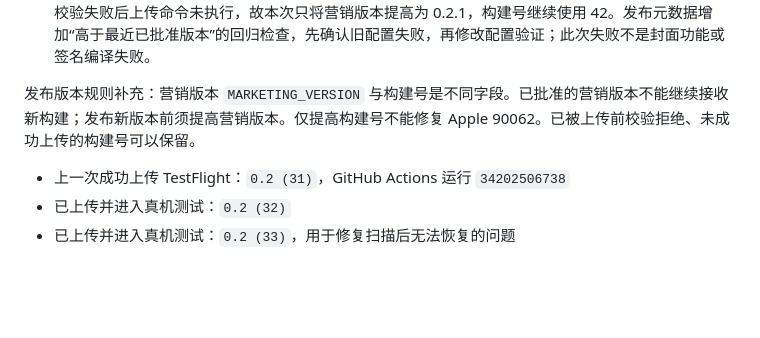
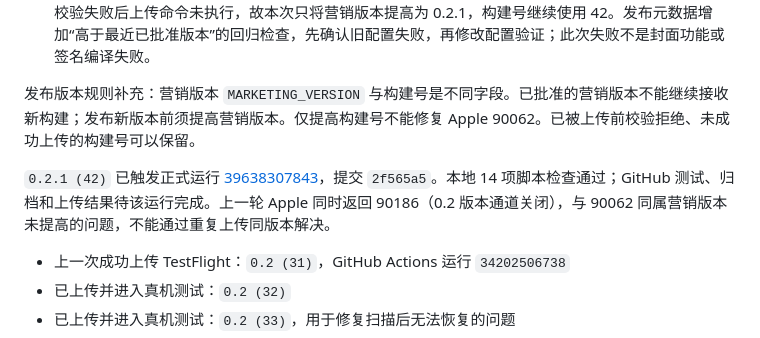
Before and after one commit to luolihao-ios/musical-system, a Markdown page: docs/项目进度.md, the part around the change. Rendered like a GitHub page; blank space fills up the shorter version.

Commit message:
docs: 记录0.2.1构建42上传任务

```diff
--- a/docs/项目进度.md
+++ b/docs/项目进度.md
@@ -21,6 +21,8 @@
 - 路径模拟修正后的正式运行：[39633763573](https://github.com/luolihao-ios/musical-system/actions/runs/39633763573)，提交 `24aa54a`。111 项单元测试、5 项界面测试、签名归档和 App Group 验证全部通过；Apple 校验返回 90062：已批准营销版本 0.2，不能继续上传 0.2。校验失败后上传命令未执行，故本次只将营销版本提高为 0.2.1，构建号继续使用 42。发布元数据增加“高于最近已批准版本”的回归检查，先确认旧配置失败，再修改配置验证；此次失败不是封面功能或签名编译失败。
 
 发布版本规则补充：营销版本 `MARKETING_VERSION` 与构建号是不同字段。已批准的营销版本不能继续接收新构建；发布新版本前须提高营销版本。仅提高构建号不能修复 Apple 90062。已被上传前校验拒绝、未成功上传的构建号可以保留。
+
+`0.2.1 (42)` 已触发正式运行 [39638307843](https://github.com/luolihao-ios/musical-system/actions/runs/39638307843)，提交 `2f565a5`。本地 14 项脚本检查通过；GitHub 测试、归档和上传结果待该运行完成。上一轮 Apple 同时返回 90186（0.2 版本通道关闭），与 90062 同属营销版本未提高的问题，不能通过重复上传同版本解决。
 - 上一次成功上传 TestFlight：`0.2 (31)`，GitHub Actions 运行 `34202506738`
 - 已上传并进入真机测试：`0.2 (32)`
 - 已上传并进入真机测试：`0.2 (33)`，用于修复扫描后无法恢复的问题
```
